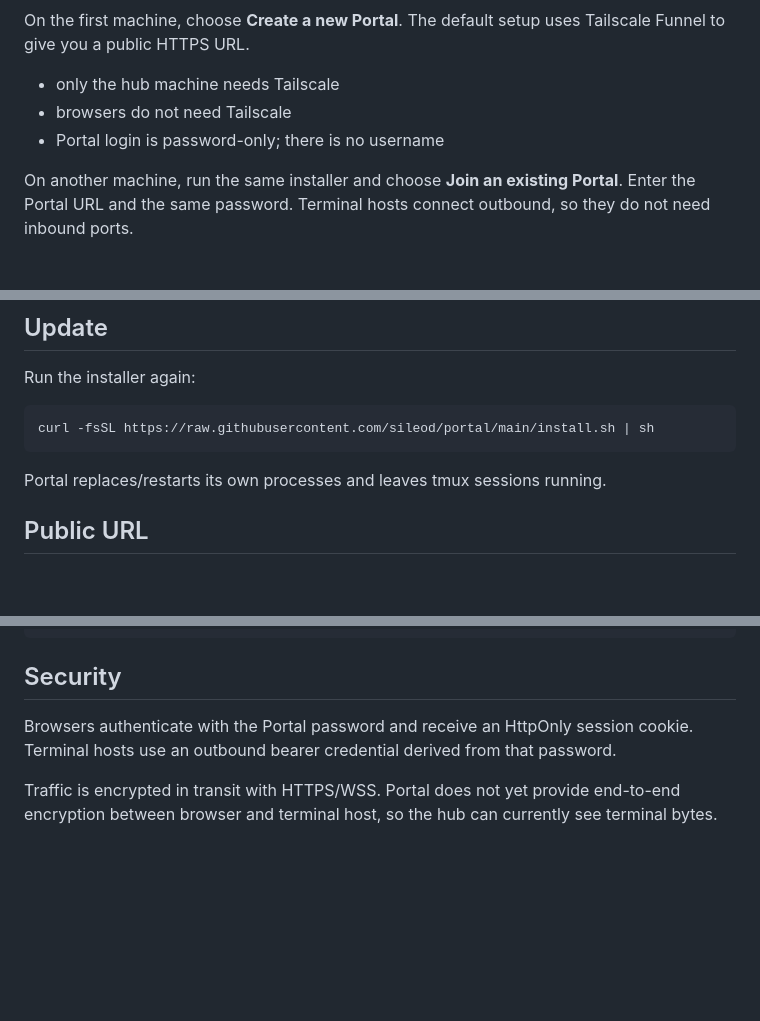
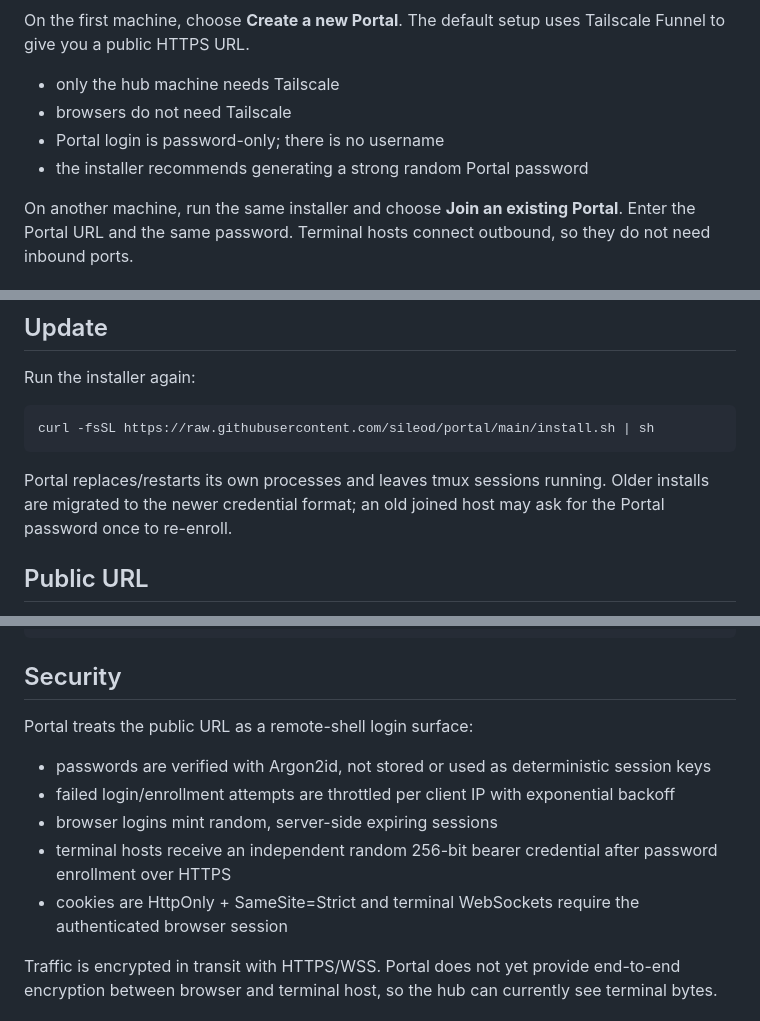
Before and after one commit to sileod/portal, a Markdown page: README.md, 3 parts joined by grey strips. Drawn GitHub-style; blank space fills up the shorter version.

Commit message:
Document hardened authentication

````diff
--- a/README.md
+++ b/README.md
@@ -17,6 +17,7 @@ On the first machine, choose **Create a new Portal**. The default setup uses Tai
 - only the hub machine needs Tailscale
 - browsers do not need Tailscale
 - Portal login is password-only; there is no username
+- the installer recommends generating a strong random Portal password
 
 On another machine, run the same installer and choose **Join an existing Portal**. Enter the Portal URL and the same password. Terminal hosts connect outbound, so they do not need inbound ports.
 
@@ -80,7 +81,7 @@ Run the installer again:
 curl -fsSL https://raw.githubusercontent.com/sileod/portal/main/install.sh | sh
 ```
 
-Portal replaces/restarts its own processes and leaves tmux sessions running.
+Portal replaces/restarts its own processes and leaves tmux sessions running. Older installs are migrated to the newer credential format; an old joined host may ask for the Portal password once to re-enroll.
 
 ## Public URL
 
@@ -96,7 +97,13 @@ portal expose cloudflare --url https://portal.example.com
 
 ## Security
 
-Browsers authenticate with the Portal password and receive an HttpOnly session cookie. Terminal hosts use an outbound bearer credential derived from that password.
+Portal treats the public URL as a remote-shell login surface:
+
+- passwords are verified with Argon2id, not stored or used as deterministic session keys
+- failed login/enrollment attempts are throttled per client IP with exponential backoff
+- browser logins mint random, server-side expiring sessions
+- terminal hosts receive an independent random 256-bit bearer credential after password enrollment over HTTPS
+- cookies are HttpOnly + SameSite=Strict and terminal WebSockets require the authenticated browser session
 
 Traffic is encrypted in transit with HTTPS/WSS. Portal does not yet provide end-to-end encryption between browser and terminal host, so the hub can currently see terminal bytes.
 
````
